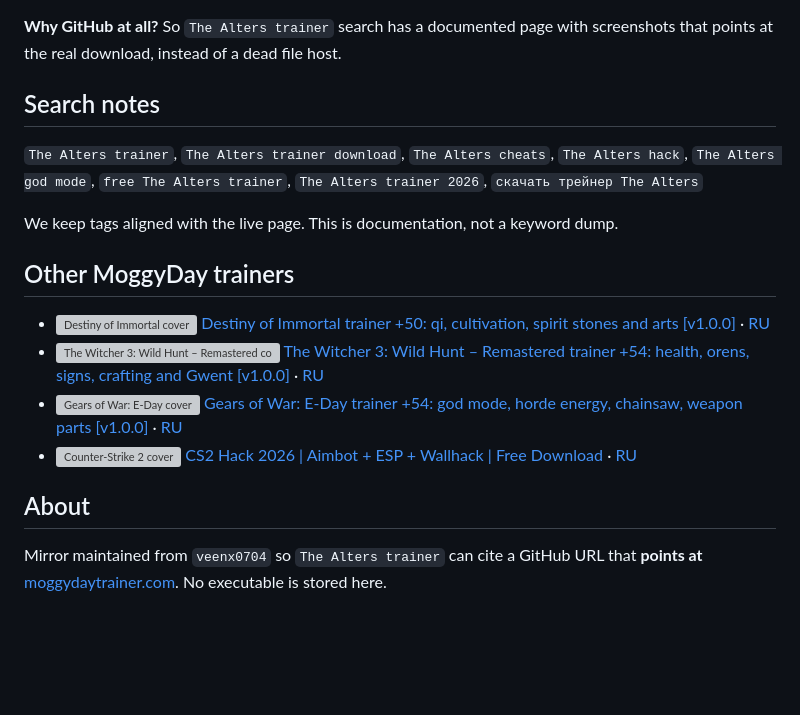
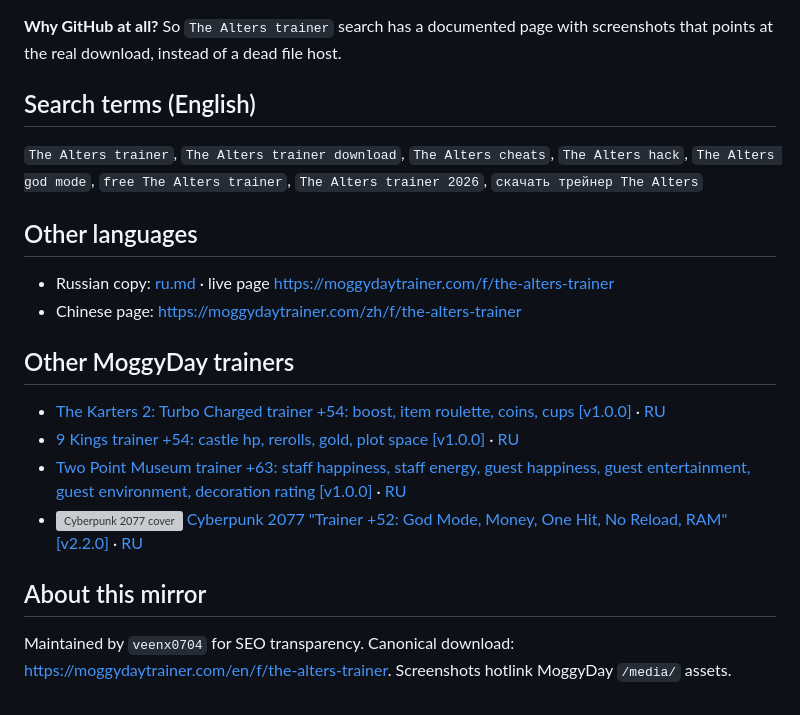
Before and after one commit to veenx0704/the-alters-trainer, a Markdown page: README.md, the part around one of its changes. GitHub-like rendering; blank space fills up the shorter version; grey boxes are pictures that could not be loaded.

```diff
--- a/README.md
+++ b/README.md
@@ -118,19 +82,23 @@ Yes — [The Alters «Трейнер +45: ресурсы базы, радиац
 **Why GitHub at all?**
 So `The Alters trainer` search has a documented page with screenshots that points at the real download, instead of a dead file host.
 
-## Search notes
+
+## Search terms (English)
 
 `The Alters trainer`, `The Alters trainer download`, `The Alters cheats`, `The Alters hack`, `The Alters god mode`, `free The Alters trainer`, `The Alters trainer 2026`, `скачать трейнер The Alters`
 
-We keep tags aligned with the live page. This is documentation, not a keyword dump.
+## Other languages
+
+- Russian copy: [ru.md](ru.md) · live page [https://moggydaytrainer.com/f/the-alters-trainer](https://moggydaytrainer.com/f/the-alters-trainer)
+- Chinese page: [https://moggydaytrainer.com/zh/f/the-alters-trainer](https://moggydaytrainer.com/zh/f/the-alters-trainer)
 
 ## Other MoggyDay trainers
 
-- ![Destiny of Immortal cover](https://shared.akamai.steamstatic.com/store_item_assets/steam/apps/2377930/10b1c4b6be947115adb0854e666beb258d3750bc/library_capsule_2x.jpg) [Destiny of Immortal trainer +50: qi, cultivation, spirit stones and arts [v1.0.0]](https://moggydaytrainer.com/en/f/destiny-of-immortal-trainer) · [RU](https://moggydaytrainer.com/f/destiny-of-immortal-trainer)
-- ![The Witcher 3: Wild Hunt – Remastered cover](https://moggydaytrainer.com/media/covers/the-witcher-3-wild-hunt-remastered.jpg) [The Witcher 3: Wild Hunt – Remastered trainer +54: health, orens, signs, crafting and Gwent [v1.0.0]](https://moggydaytrainer.com/en/f/the-witcher-3-wild-hunt-remastered-trainer) · [RU](https://moggydaytrainer.com/f/the-witcher-3-wild-hunt-remastered-trainer)
-- ![Gears of War: E-Day cover](https://moggydaytrainer.com/media/covers/gears-of-war-e-day-18a082b299.jpg) [Gears of War: E-Day trainer +54: god mode, horde energy, chainsaw, weapon parts [v1.0.0]](https://moggydaytrainer.com/en/f/gears-of-war-e-day-trainer) · [RU](https://moggydaytrainer.com/f/gears-of-war-e-day-trainer)
-- ![Counter-Strike 2 cover](https://moggydaytrainer.com/media/covers/counter-strike-2-ab17cad48c.jpg) [CS2 Hack 2026 | Aimbot + ESP + Wallhack | Free Download](https://moggydaytrainer.com/en/f/counter-strike-2-trainer) · [RU](https://moggydaytrainer.com/f/counter-strike-2-trainer)
+- [The Karters 2: Turbo Charged trainer +54: boost, item roulette, coins, cups [v1.0.0]](https://moggydaytrainer.com/en/f/karters-2-trainer) · [RU](https://moggydaytrainer.com/f/karters-2-trainer)
+- [9 Kings trainer +54: castle hp, rerolls, gold, plot space [v1.0.0]](https://moggydaytrainer.com/en/f/nine-kings-trainer) · [RU](https://moggydaytrainer.com/f/nine-kings-trainer)
+- [Two Point Museum trainer +63: staff happiness, staff energy, guest happiness, guest entertainment, guest environment, decoration rating [v1.0.0]](https://moggydaytrainer.com/en/f/two-point-museum-trainer) · [RU](https://moggydaytrainer.com/f/two-point-museum-trainer)
+- ![Cyberpunk 2077 cover](https://moggydaytrainer.com/media/covers/cyberpunk-2077-125fcba34d.jpg) [Cyberpunk 2077 "Trainer +52: God Mode, Money, One Hit, No Reload, RAM" [v2.2.0]](https://moggydaytrainer.com/en/f/cyberpunk-2077-trainer) · [RU](https://moggydaytrainer.com/f/cyberpunk-2077-trainer)
 
-## About
+## About this mirror
 
-Mirror maintained from `veenx0704` so `The Alters trainer` can cite a GitHub URL that **points at** [moggydaytrainer.com](https://moggydaytrainer.com). No executable is stored here.
+Maintained by `veenx0704` for SEO transparency. Canonical download: [https://moggydaytrainer.com/en/f/the-alters-trainer](https://moggydaytrainer.com/en/f/the-alters-trainer). Screenshots hotlink MoggyDay `/media/` assets.
```
Also changed, not shown: other parts of README.md (+36 -72 lines).
